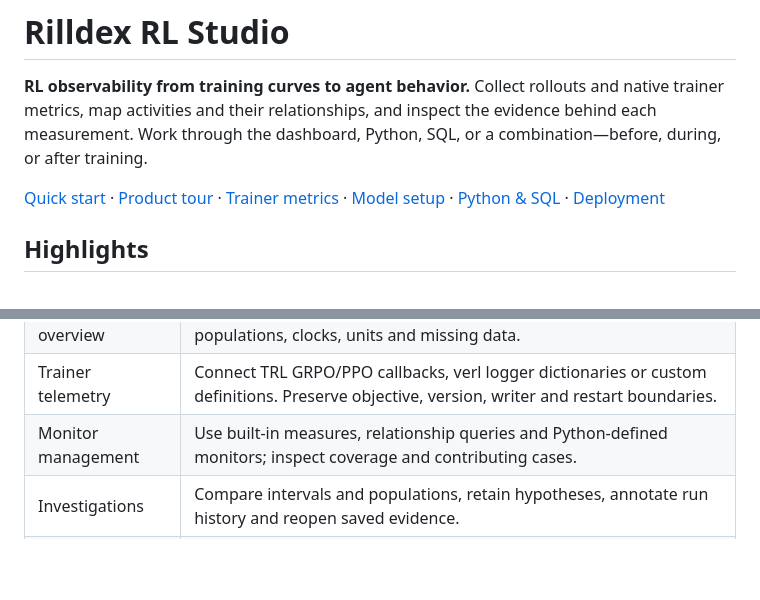
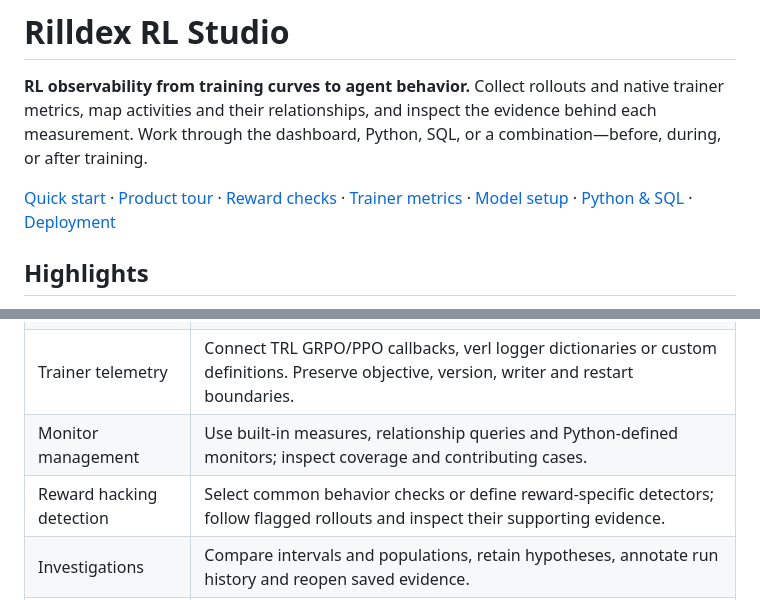
Before and after one commit to Sheltercosmo/Rilldex-RL-Studio, a Markdown page: README.md, 2 parts joined by grey strips. Rendered like a GitHub page; blank space fills up the shorter version.

```diff
--- a/README.md
+++ b/README.md
@@ -4,7 +4,7 @@
 
 **RL observability from training curves to agent behavior.** Collect rollouts and native trainer metrics, map activities and their relationships, and inspect the evidence behind each measurement. Work through the dashboard, Python, SQL, or a combination—before, during, or after training.
 
-[Quick start](#quick-start) · [Product tour](#product-tour) · [Trainer metrics](docs/TRAINER_TELEMETRY.md) · [Model setup](#model-setup) · [Python & SQL](#python--sql) · [Deployment](docs/DEPLOYMENT.md)
+[Quick start](#quick-start) · [Product tour](#product-tour) · [Reward checks](#reward-hacking-detection) · [Trainer metrics](docs/TRAINER_TELEMETRY.md) · [Model setup](#model-setup) · [Python & SQL](#python--sql) · [Deployment](docs/DEPLOYMENT.md)
 
 ## Highlights
 
@@ -37,6 +37,7 @@ Figures use saved app content with navigation removed. Maps use a [public OpenHa
 | Training overview | Follow rollout measures and native trainer curves with explicit populations, clocks, units and missing data. |
 | Trainer telemetry | Connect TRL GRPO/PPO callbacks, verl logger dictionaries or custom definitions. Preserve objective, version, writer and restart boundaries. |
 | Monitor management | Use built-in measures, relationship queries and Python-defined monitors; inspect coverage and contributing cases. |
+| Reward hacking detection | Select common behavior checks or define reward-specific detectors; follow flagged rollouts and inspect their supporting evidence. |
 | Investigations | Compare intervals and populations, retain hypotheses, annotate run history and reopen saved evidence. |
 | Continuous collection | Follow existing and new output, ingest growing rollouts, retry durable outboxes, resume after interruption, or import staged batches. |
 | Code-first analysis | Query rollouts, graph nodes/edges, measurements and trainer logs through Python and SQL; export JSONL/CSV or use optional dataframe/graph libraries. |
```
Also changed, not shown: other parts of README.md (+24 -0 lines), docs/custom-monitors.md (+1 -1 lines).
